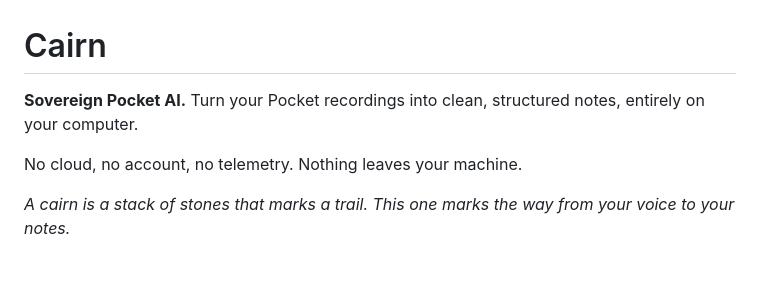
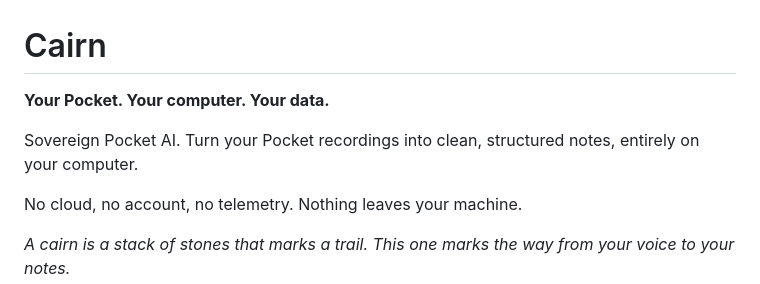
Before and after one commit to yanickimhof/cairn_pocket_ai, a Markdown page: README.md, the part around the change. Rendered like a GitHub page; blank space fills up the shorter version.

Commit message:
README: slogan under the title
Co-Authored-By: Claude Sonnet 5.5 <noreply@anthropic.com>

Claude-Session: https://claude.ai/code/session_011cjUvj5utwUPtNVyi6uca5

```diff
--- a/README.md
+++ b/README.md
@@ -1,6 +1,8 @@
 # Cairn
 
-**Sovereign Pocket AI.** Turn your Pocket recordings into clean, structured notes, entirely on your computer.
+**Your Pocket. Your computer. Your data.**
+
+Sovereign Pocket AI. Turn your Pocket recordings into clean, structured notes, entirely on your computer.
 
 No cloud, no account, no telemetry. Nothing leaves your machine.
 
```
